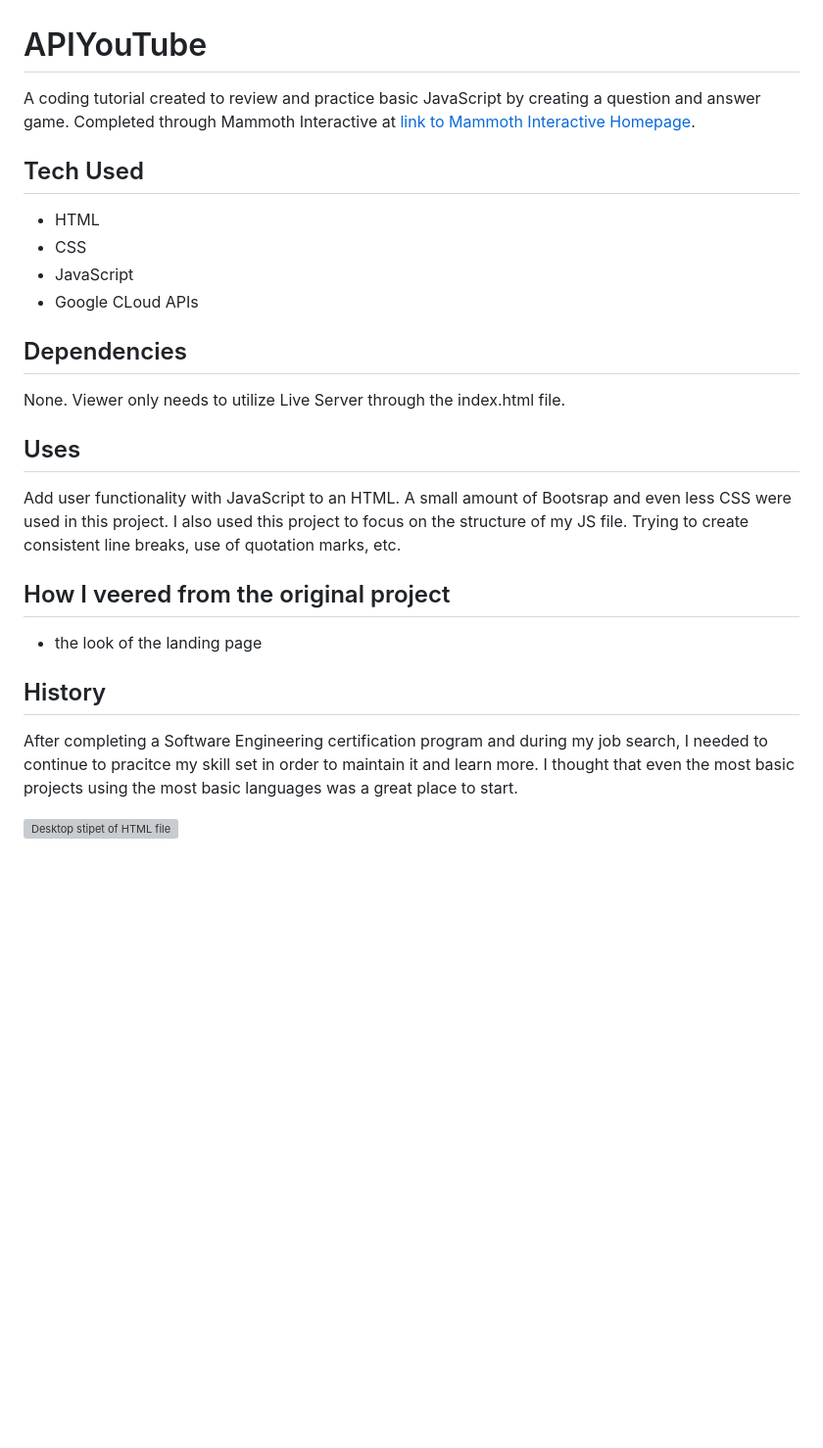
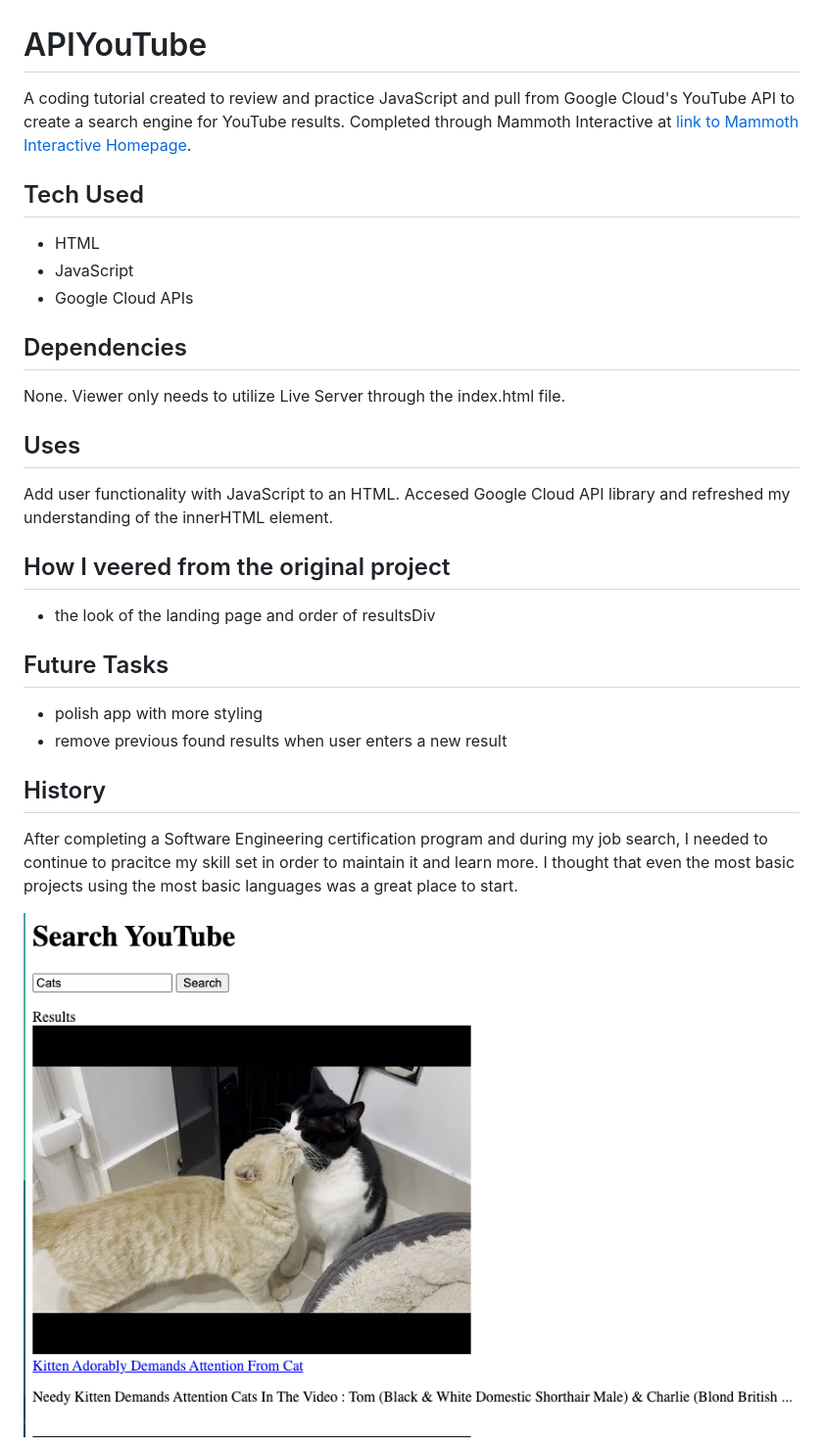
Before and after one commit to kleells/APIYouTube, a Markdown page: README.md, the part around the change printed below. Shown: that part at 98% size. GitHub-like rendering; pictures changed too: assests/images/APIYouTube1.png (added); blank space fills up the shorter version; grey boxes are pictures that could not be loaded.

```diff
--- a/README.md
+++ b/README.md
@@ -1,24 +1,26 @@
 # APIYouTube
 
-A coding tutorial created to review and practice basic JavaScript by creating a question and answer game. Completed through Mammoth Interactive at [link to Mammoth Interactive Homepage](https://training.mammothinteractive.com/courses).
+A coding tutorial created to review and practice JavaScript and pull from Google Cloud's YouTube API to create a search engine for YouTube results. Completed through Mammoth Interactive at [link to Mammoth Interactive Homepage](https://training.mammothinteractive.com/courses).
 
 ## Tech Used
 - HTML
-- CSS
 - JavaScript
-- Google CLoud APIs
+- Google Cloud APIs
 
 ## Dependencies
 None. Viewer only needs to utilize Live Server through the index.html file.
 
 ## Uses
-Add user functionality with JavaScript to an HTML. A small amount of Bootsrap and even less CSS were used in this project. I also used this project to focus on the structure of my JS file. Trying to create consistent line breaks, use of quotation marks, etc.
+Add user functionality with JavaScript to an HTML. Accesed Google Cloud API library and refreshed my understanding of the innerHTML element.
 
 ## How I veered from the original project
--  the look of the landing page
+- the look of the landing page and order of resultsDiv
 
+## Future Tasks
+- polish app with more styling
+- remove previous found results when user enters a new result
 ## History
 After completing a Software Engineering certification program and during my job search, I needed to continue to pracitce my skill set in order to maintain it and learn more. I thought that even the most basic projects using the most basic languages was a great place to start.
 
-![Desktop stipet of HTML file](assests/images/JSGame1.png)
+![Desktop stipet of HTML file](assests/images/APIYouTube1.png)
 
```
Also changed, not shown: other parts of README.md (+1 -1 lines), assests/images/APIYouTube2.png (added), 2 other files.
